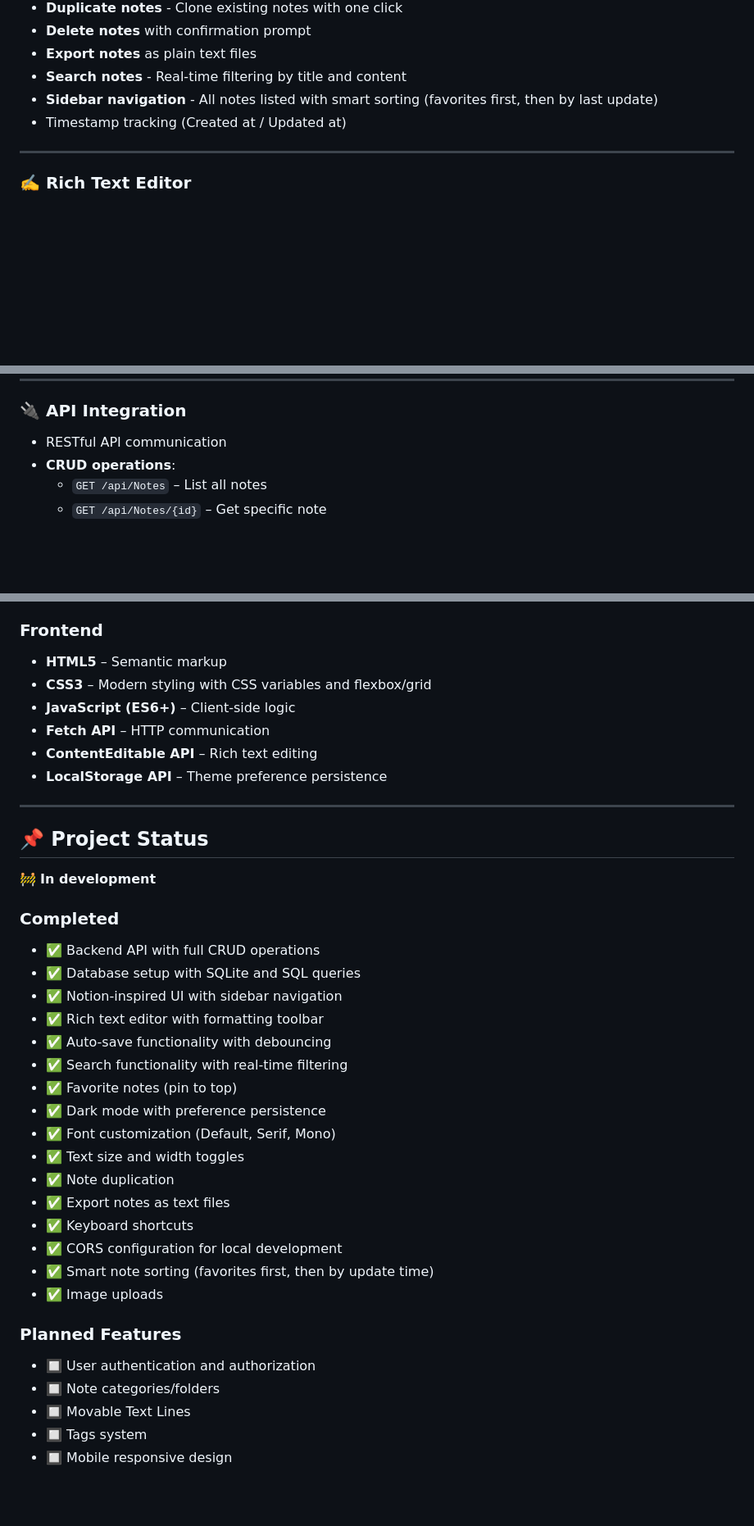
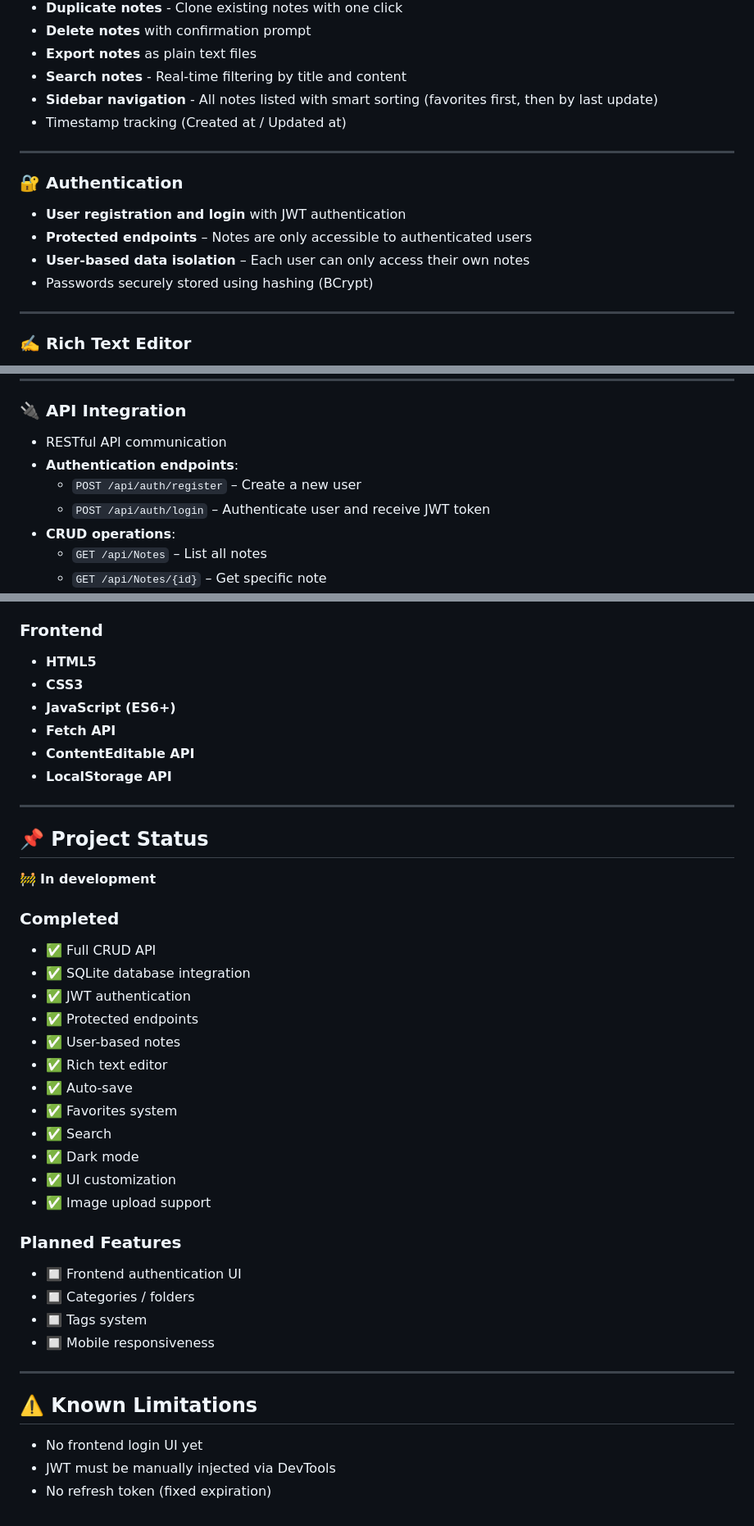
Before and after one commit to branquelao/notes-project, a Markdown page: README.md, 3 parts joined by grey strips. Shown at 82% size. GitHub-like rendering; blank space fills up the shorter version.

Commit message:
Enhance README with authentication and schema updates
Added authentication section and updated database schema details in README.

```diff
--- a/README.md
+++ b/README.md
@@ -16,6 +16,14 @@ A **full-stack note-taking application** inspired by **Notion**, built with **AS
 - **Search notes** - Real-time filtering by title and content
 - **Sidebar navigation** - All notes listed with smart sorting (favorites first, then by last update)
 - Timestamp tracking (Created at / Updated at)
+
+---
+
+### 🔐 Authentication
+- **User registration and login** with JWT authentication
+- **Protected endpoints** – Notes are only accessible to authenticated users
+- **User-based data isolation** – Each user can only access their own notes
+- Passwords securely stored using hashing (BCrypt)
 
 ---
 
@@ -73,6 +81,9 @@ A **full-stack note-taking application** inspired by **Notion**, built with **AS
 
 ### 🔌 API Integration
 - RESTful API communication
+- **Authentication endpoints**:
+  - `POST /api/auth/register` – Create a new user
+  - `POST /api/auth/login` – Authenticate user and receive JWT token
 - **CRUD operations**:
   - `GET /api/Notes` – List all notes
   - `GET /api/Notes/{id}` – Get specific note
@@ -161,11 +235,11 @@ A **full-stack note-taking application** inspired by **Notion**, built with **AS
 
 ### Frontend
-- **HTML5** – Semantic markup
-- **CSS3** – Modern styling with CSS variables and flexbox/grid
-- **JavaScript (ES6+)** – Client-side logic
-- **Fetch API** – HTTP communication
-- **ContentEditable API** – Rich text editing
-- **LocalStorage API** – Theme preference persistence
+- **HTML5**
+- **CSS3**
+- **JavaScript (ES6+)**
+- **Fetch API**
+- **ContentEditable API**
+- **LocalStorage API**
 
 ---
 
@@ -174,26 +248,28 @@ A **full-stack note-taking application** inspired by **Notion**, built with **AS
 🚧 **In development**
 
 ### Completed
-- ✅ Backend API with full CRUD operations
-- ✅ Database setup with SQLite and SQL queries
-- ✅ Notion-inspired UI with sidebar navigation
-- ✅ Rich text editor with formatting toolbar
-- ✅ Auto-save functionality with debouncing
-- ✅ Search functionality with real-time filtering
-- ✅ Favorite notes (pin to top)
-- ✅ Dark mode with preference persistence
-- ✅ Font customization (Default, Serif, Mono)
-- ✅ Text size and width toggles
-- ✅ Note duplication
-- ✅ Export notes as text files
-- ✅ Keyboard shortcuts
-- ✅ CORS configuration for local development
-- ✅ Smart note sorting (favorites first, then by update time)
-- ✅ Image uploads
+- ✅ Full CRUD API
+- ✅ SQLite database integration
+- ✅ JWT authentication
+- ✅ Protected endpoints
+- ✅ User-based notes
+- ✅ Rich text editor
+- ✅ Auto-save
+- ✅ Favorites system
+- ✅ Search
+- ✅ Dark mode
+- ✅ UI customization
+- ✅ Image upload support
 
 ### Planned Features
-- 🔲 User authentication and authorization
-- 🔲 Note categories/folders
-- 🔲 Movable Text Lines
+- 🔲 Frontend authentication UI
+- 🔲 Categories / folders
 - 🔲 Tags system
-- 🔲 Mobile responsive design
+- 🔲 Mobile responsiveness
+
+---
+
+## ⚠️ Known Limitations
+- No frontend login UI yet
+- JWT must be manually injected via DevTools
+- No refresh token (fixed expiration)
```
Also changed, not shown: other parts of README.md (+76 -13 lines).
